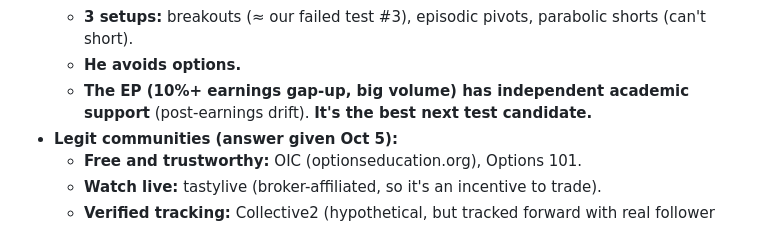
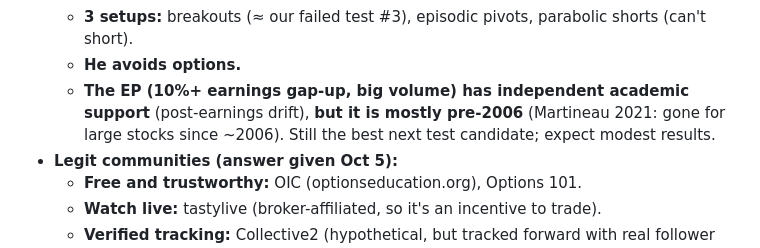
Before and after one commit to PranavMulakala/deterministic-swing-trading-research, a Markdown page: output/CLAUDE_RESUME_PROMPT_20261005_PM.md, the part around the change. GitHub-like rendering.

```diff
--- a/output/CLAUDE_RESUME_PROMPT_20261005_PM.md
+++ b/output/CLAUDE_RESUME_PROMPT_20261005_PM.md
@@ -125,7 +125,7 @@ Older prompts (`CLAUDE_RESUME_PROMPT_20261005.md`, `_20261002.md`) are supersede
   - **Who:** a real, free-content Swedish trader. A self-reported ~$9k → ~$80M+ (2013–21), unaudited but Swedish tax records support it, and a large 2022 giveback.
   - **3 setups:** breakouts (≈ our failed test #3), episodic pivots, parabolic shorts (can't short).
   - **He avoids options.**
-  - **The EP (10%+ earnings gap-up, big volume) has independent academic support** (post-earnings drift). **It's the best next test candidate.**
+  - **The EP (10%+ earnings gap-up, big volume) has independent academic support** (post-earnings drift), **but it is mostly pre-2006** (Martineau 2021: gone for large stocks since ~2006). Still the best next test candidate; expect modest results.
 - **Legit communities (answer given Oct 5):**
   - **Free and trustworthy:** OIC (optionseducation.org), Options 101.
   - **Watch live:** tastylive (broker-affiliated, so it's an incentive to trade).
```
Also changed, not shown: output/QULLAMAGGIE_REVIEW_20261005.md (+5 -0 lines).
